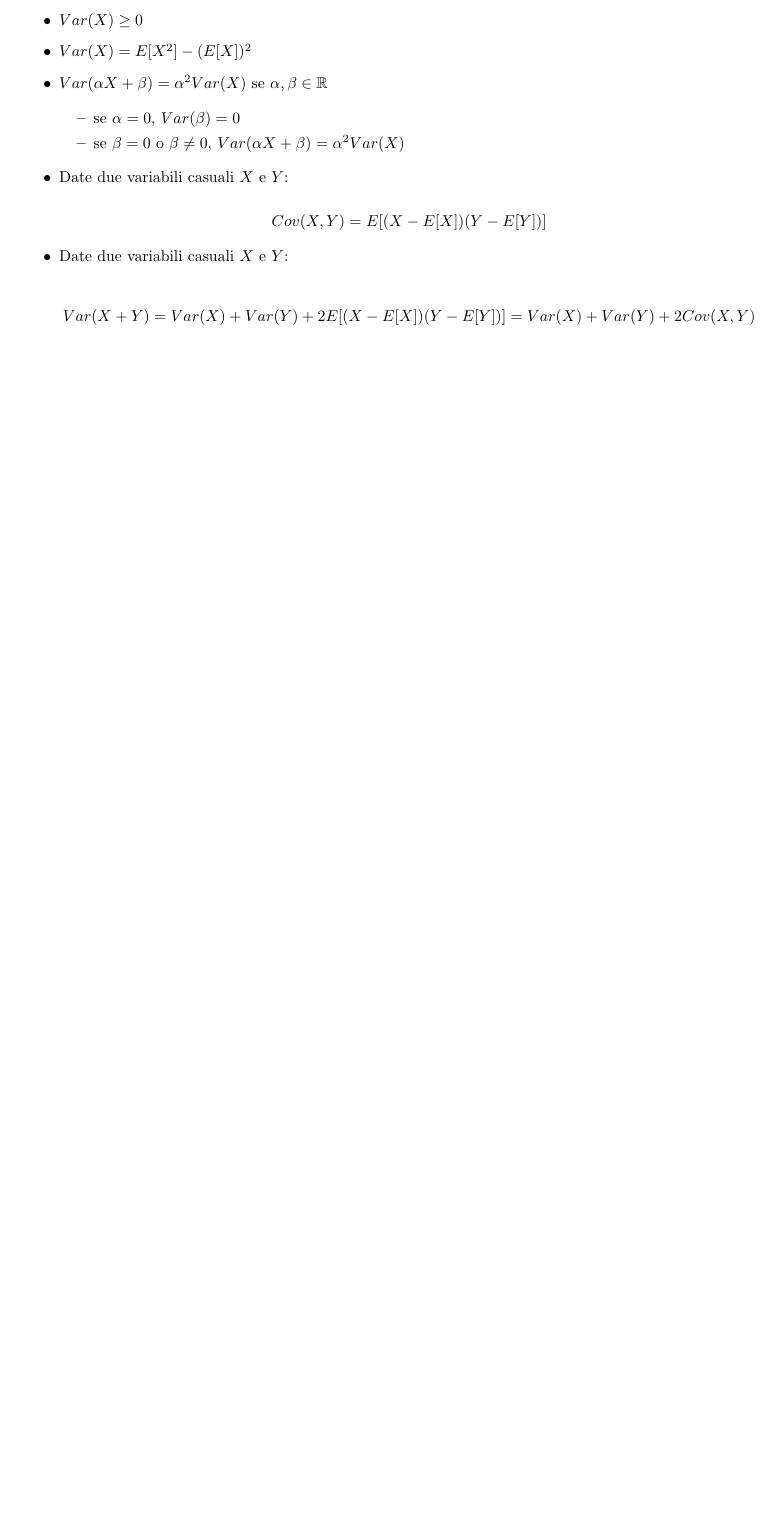
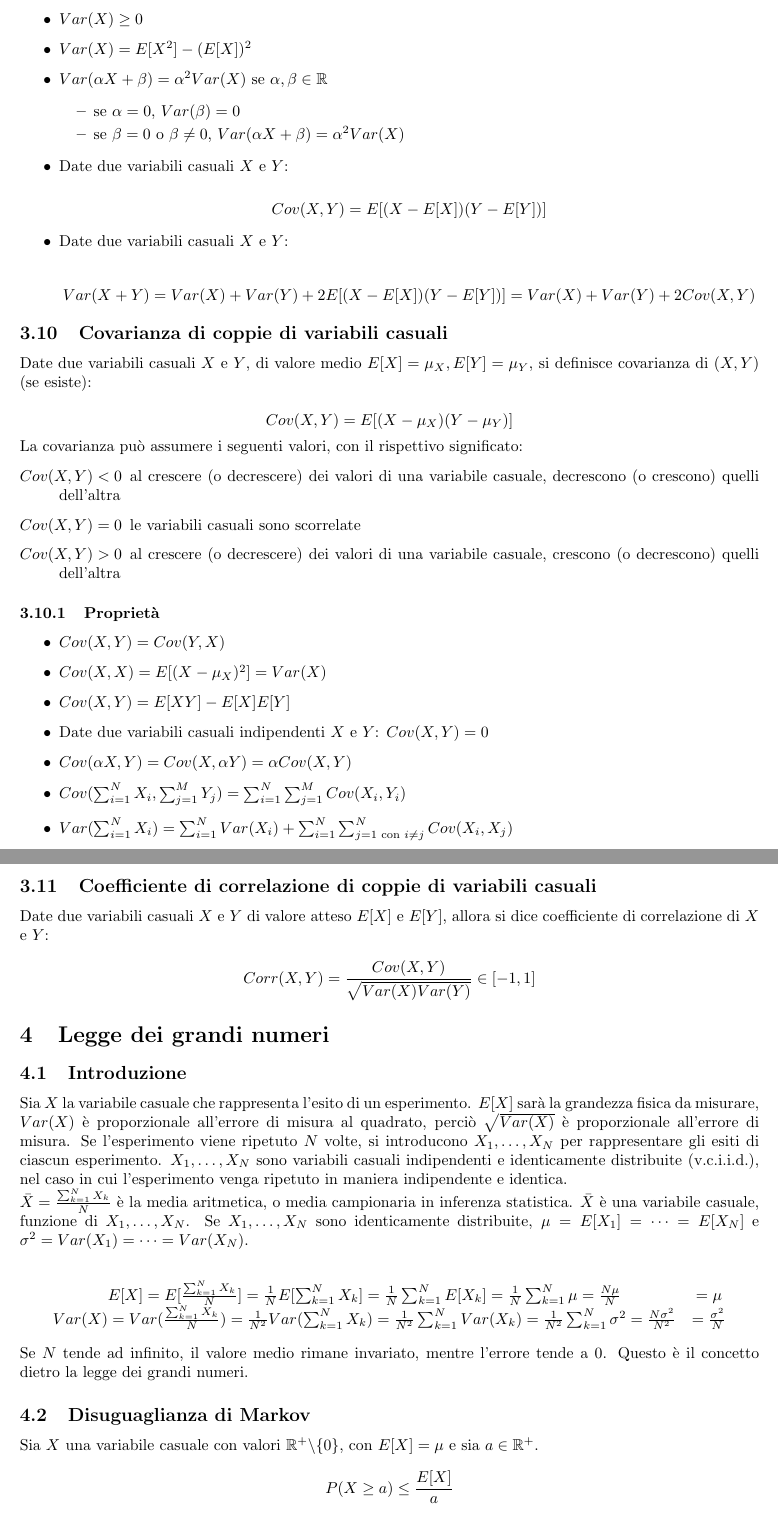
Before and after one commit to le0flo/appunti, a LaTeX document (matematica-applicata/main.tex, which reads matematica-applicata/03-variabili-casuali.tex, matematica-applicata/04-legge-dei-grandi-numeri.tex): part of page 9 of 9 before the commit and two parts of pages 9 and 10 of 10 after it, the two joined at a grey line, cut so that both start at the same text, the shorter picture padded with empty space. Compiled offline with pdfLaTeX.

Commit message:
in pari con matematica applicata

```diff
--- a/matematica-applicata/03-variabili-casuali.tex
+++ b/matematica-applicata/03-variabili-casuali.tex
@@ -352,4 +352,41 @@ $$
     $$
 \end{itemize}
 
+\subsection{Covarianza di coppie di variabili casuali}
+
+Date due variabili casuali $X$ e $Y$, di valore medio $E[X]=\mu_X, E[Y]=\mu_Y$, si definisce covarianza di $(X,Y)$ (se esiste):
+
+$$
+Cov(X,Y) = E[(X-\mu_X)(Y-\mu_Y)]
+$$
+
+\noindent
+La covarianza può assumere i seguenti valori, con il rispettivo significato:
+
+\begin{description}
+    \item[$Cov(X,Y) < 0$] al crescere (o decrescere) dei valori di una variabile casuale, decrescono (o crescono) quelli dell'altra
+    \item[$Cov(X,Y) = 0$] le variabili casuali sono scorrelate
+    \item[$Cov(X,Y) > 0$] al crescere (o decrescere) dei valori di una variabile casuale, crescono (o decrescono) quelli dell'altra
+\end{description}
+
+\subsubsection{Proprietà}
+
+\begin{itemize}
+    \item $Cov(X,Y) = Cov(Y,X)$
+    \item $Cov(X,X) = E[(X-\mu_X)^2] = Var(X)$
+    \item $Cov(X,Y) = E[XY] - E[X]E[Y]$
+    \item Date due variabili casuali indipendenti $X$ e $Y$: $Cov(X,Y) = 0$
+    \item $Cov(\alpha X,Y) = Cov(X, \alpha Y) = \alpha Cov(X,Y)$
+    \item $Cov(\sum^N_{i=1}X_i, \sum^M_{j=1}Y_j) = \sum^N_{i=1}\sum^M_{j=1} Cov(X_i,Y_i)$
+    \item $Var(\sum^N_{i=1}X_i) = \sum^N_{i=1} Var(X_i) + \sum^N_{i=1}\sum^N_{j=1 \text{ con } i \neq j} Cov(X_i, X_j)$
+\end{itemize}
+
+\subsection{Coefficiente di correlazione di coppie di variabili casuali}
+
+Date due variabili casuali $X$ e $Y$ di valore atteso $E[X]$ e $E[Y]$, allora si dice coefficiente di correlazione di $X$ e $Y$:
+
+$$
+Corr(X,Y) = \frac{Cov(X,Y)}{\sqrt{Var(X)Var(Y)}} \in [-1, 1]
+$$
+
 \end{document}
--- /dev/null
+++ b/matematica-applicata/04-legge-dei-grandi-numeri.tex
@@ -0,0 +1,38 @@
+\documentclass{subfiles}
+
+\usepackage{amsfonts}
+\usepackage{amssymb}
+\usepackage{amsmath}
+
+\begin{document}
+
+\section{Legge dei grandi numeri}
+
+\subsection{Introduzione}
+
+Sia $X$ la variabile casuale che rappresenta l'esito di un esperimento.
+$E[X]$ sarà la grandezza fisica da misurare, $Var(X)$ è proporzionale all'errore di misura al quadrato, perciò $\sqrt{Var(X)}$ è proporzionale all'errore di misura.
+Se l'esperimento viene ripetuto $N$ volte, si introducono $X_1, \dots, X_N$ per rappresentare gli esiti di ciascun esperimento.
+$X_1, \dots, X_N$ sono variabili casuali indipendenti e identicamente distribuite (v.c.i.i.d.), nel caso in cui l'esperimento venga ripetuto in maniera indipendente e identica.
+
+\noindent
+$\bar{X} = \frac{\sum^N_{k=1}X_k}{N}$ è la media aritmetica, o media campionaria in inferenza statistica.
+$\bar{X}$ è una variabile casuale, funzione di $X_1, \dots, X_N$.
+Se $X_1, \dots, X_N$ sono identicamente distribuite, $\mu=E[X_1]=\dots=E[X_N]$ e $\sigma^2=Var(X_1)=\dots=Var(X_N)$.
+
+$$
+\begin{matrix}
+E[X] = E[\frac{\sum^N_{k=1}X_k}{N}] = \frac{1}{N} E[\sum^N_{k=1}X_k] = \frac{1}{N} \sum^N_{k=1} E[X_k] = \frac{1}{N} \sum^N_{k=1} \mu = \frac{N\mu}{N} &= \mu \\
+Var(X) = Var(\frac{\sum^N_{k=1}X_k}{N}) = \frac{1}{N^2} Var(\sum^N_{k=1}X_k) = \frac{1}{N^2} \sum^N_{k=1} Var(X_k) = \frac{1}{N^2} \sum^N_{k=1} \sigma^2 = \frac{N\sigma^2}{N^2} &= \frac{\sigma^2}{N}
+\end{matrix}
+$$
+
+\noindent
+Se $N$ tende ad infinito, il valore medio rimane invariato, mentre l'errore tende a 0. Questo è il concetto dietro la legge dei grandi numeri.
+
+\subsection{Disuguaglianza di Markov}
+
+Sia $X$ una variabile casuale con valori $\mathbb{R}^+ \backslash \{0\}$, con $E[X]=\mu$ e sia $a \in \mathbb{R}^+$.
+
+$$
+P(X \geq a) \leq \frac{E[X]}{a}
--- a/matematica-applicata/main.tex
+++ b/matematica-applicata/main.tex
@@ -16,5 +16,6 @@
 \subfile{matematica-applicata/01-introduzione}
 \subfile{matematica-applicata/02-probabilita}
 \subfile{matematica-applicata/03-variabili-casuali}
+\subfile{matematica-applicata/04-legge-dei-grandi-numeri}
 
 \end{document}
```
Also changed, not shown: matematica-applicata/03-variabili-casuali.tex (2 more changed lines), matematica-applicata/04-legge-dei-grandi-numeri.tex (29 more changed lines).
